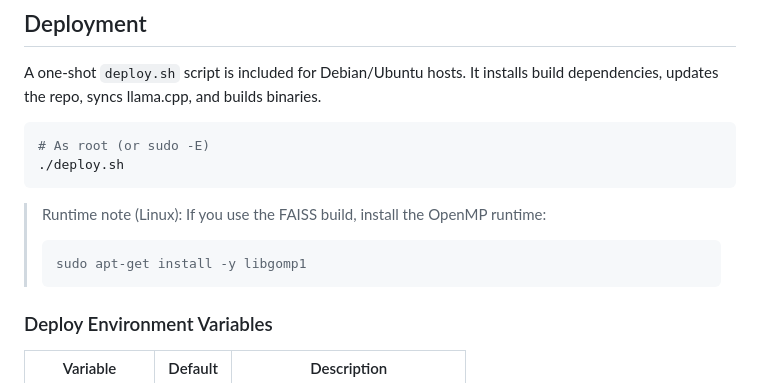
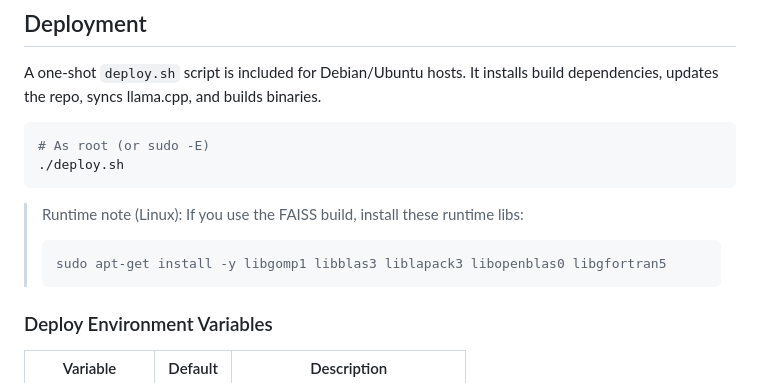
Before and after one commit to gliderlab/cogate, a Markdown page: README.md, the part around the change. Drawn GitHub-style.

Commit message:
docs: list faiss runtime libs

````diff
--- a/README.md
+++ b/README.md
@@ -137,10 +137,10 @@ A one-shot `deploy.sh` script is included for Debian/Ubuntu hosts. It installs b
 ./deploy.sh
 ```
 
-> Runtime note (Linux): If you use the FAISS build, install the OpenMP runtime:
+> Runtime note (Linux): If you use the FAISS build, install these runtime libs:
 >
 > ```bash
-> sudo apt-get install -y libgomp1
+> sudo apt-get install -y libgomp1 libblas3 liblapack3 libopenblas0 libgfortran5
 > ```
 
 ### Deploy Environment Variables
````
